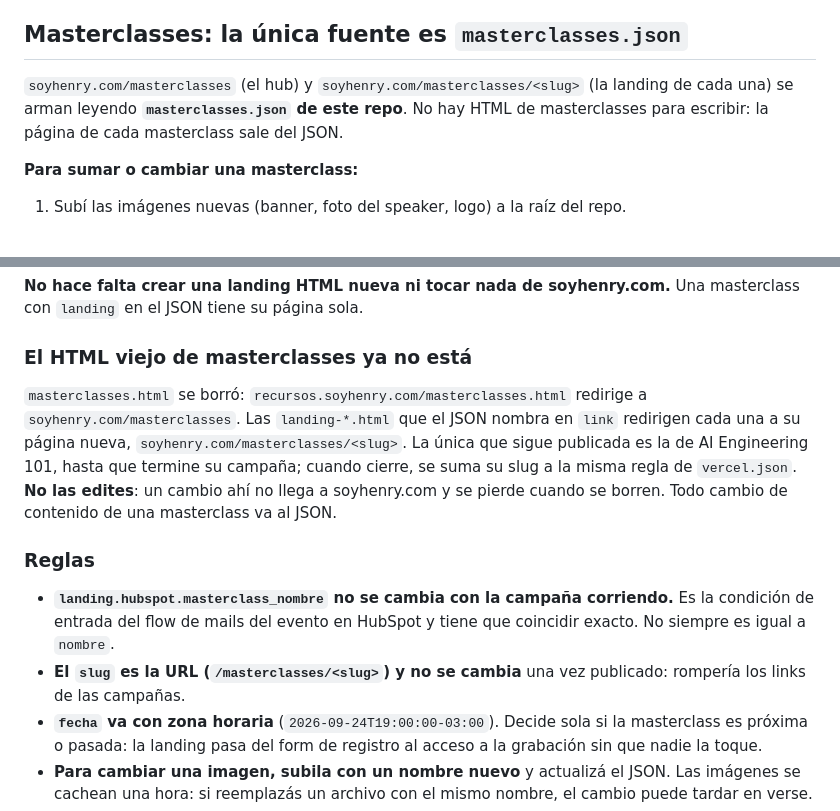
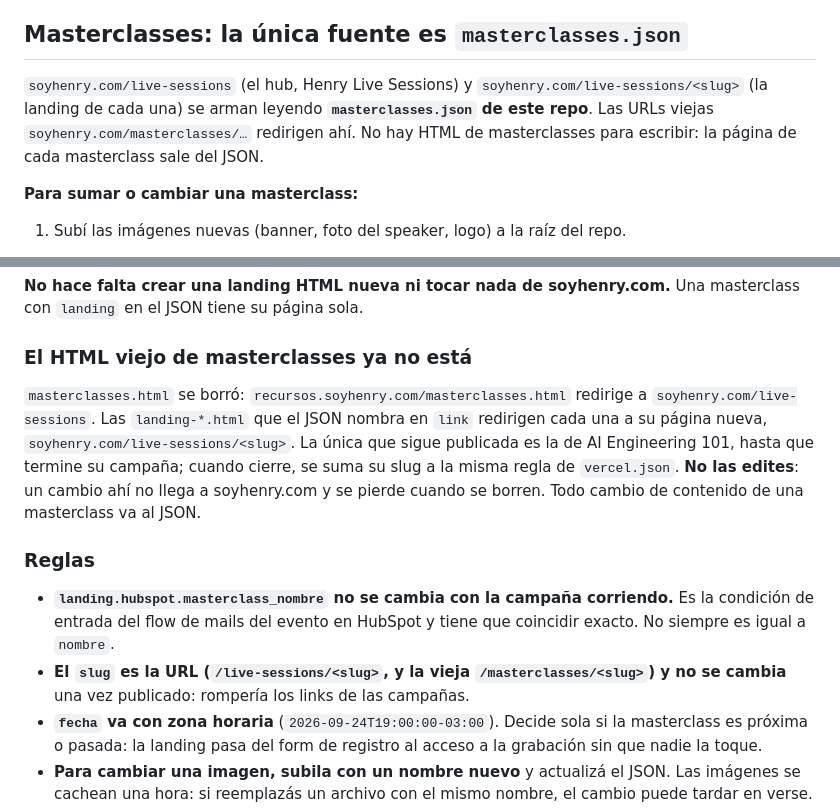
Before and after one commit to Henry-Devs/henry-quiz, a Markdown page: CLAUDE.md, 2 parts joined by grey strips. Drawn GitHub-style.

Commit message:
docs(claude): Point the masterclass URLs in CLAUDE.md to /live-sessions
The hub moved to soyhenry.com/live-sessions and the old landing
redirects now go straight there. CLAUDE.md still named
soyhenry.com/masterclasses as the hub and as the redirect target.

Refs: GRO-866

Co-Authored-By: Claude Opus 5.5 <noreply@anthropic.com>

```diff
--- a/CLAUDE.md
+++ b/CLAUDE.md
@@ -5,8 +5,9 @@ landings de descargables, quizzes y **los datos de las masterclasses**.
 
 ## Masterclasses: la única fuente es `masterclasses.json`
 
-`soyhenry.com/masterclasses` (el hub) y `soyhenry.com/masterclasses/<slug>` (la landing de cada
-una) se arman leyendo **`masterclasses.json` de este repo**. No hay HTML de masterclasses para
+`soyhenry.com/live-sessions` (el hub, Henry Live Sessions) y `soyhenry.com/live-sessions/<slug>`
+(la landing de cada una) se arman leyendo **`masterclasses.json` de este repo**. Las URLs viejas
+`soyhenry.com/masterclasses/…` redirigen ahí. No hay HTML de masterclasses para
 escribir: la página de cada masterclass sale del JSON.
 
 **Para sumar o cambiar una masterclass:**
@@ -33,8 +34,8 @@ escribir: la página de cada masterclass sale del JSON.
 ### El HTML viejo de masterclasses ya no está
 
 `masterclasses.html` se borró: `recursos.soyhenry.com/masterclasses.html` redirige a
-`soyhenry.com/masterclasses`. Las `landing-*.html` que el JSON nombra en `link` redirigen cada una
-a su página nueva, `soyhenry.com/masterclasses/<slug>`. La única que sigue publicada es la de AI
+`soyhenry.com/live-sessions`. Las `landing-*.html` que el JSON nombra en `link` redirigen cada una
+a su página nueva, `soyhenry.com/live-sessions/<slug>`. La única que sigue publicada es la de AI
 Engineering 101, hasta que termine su campaña; cuando cierre, se suma su slug a la misma regla de
 `vercel.json`. **No las edites**: un
 cambio ahí no llega a soyhenry.com y se pierde cuando se borren. Todo cambio de contenido de una
@@ -45,8 +46,8 @@ masterclass va al JSON.
 - **`landing.hubspot.masterclass_nombre` no se cambia con la campaña corriendo.** Es la condición
   de entrada del flow de mails del evento en HubSpot y tiene que coincidir exacto. No siempre es
   igual a `nombre`.
-- **El `slug` es la URL (`/masterclasses/<slug>`) y no se cambia** una vez publicado: rompería los
-  links de las campañas.
+- **El `slug` es la URL (`/live-sessions/<slug>`, y la vieja `/masterclasses/<slug>`) y no se
+  cambia** una vez publicado: rompería los links de las campañas.
 - **`fecha` va con zona horaria** (`2026-09-24T19:00:00-03:00`). Decide sola si la masterclass es
   próxima o pasada: la landing pasa del form de registro al acceso a la grabación sin que nadie la
   toque.
```
